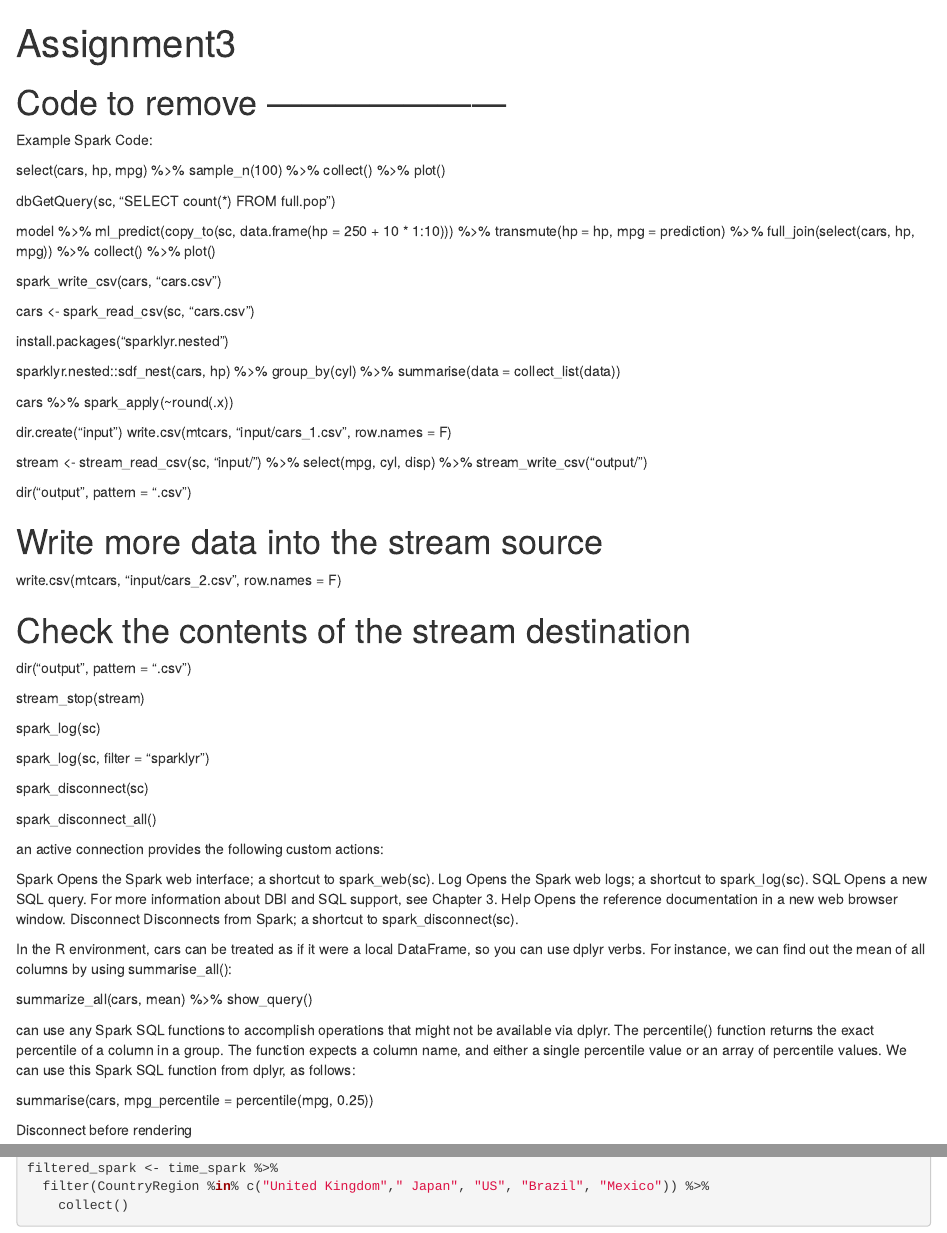
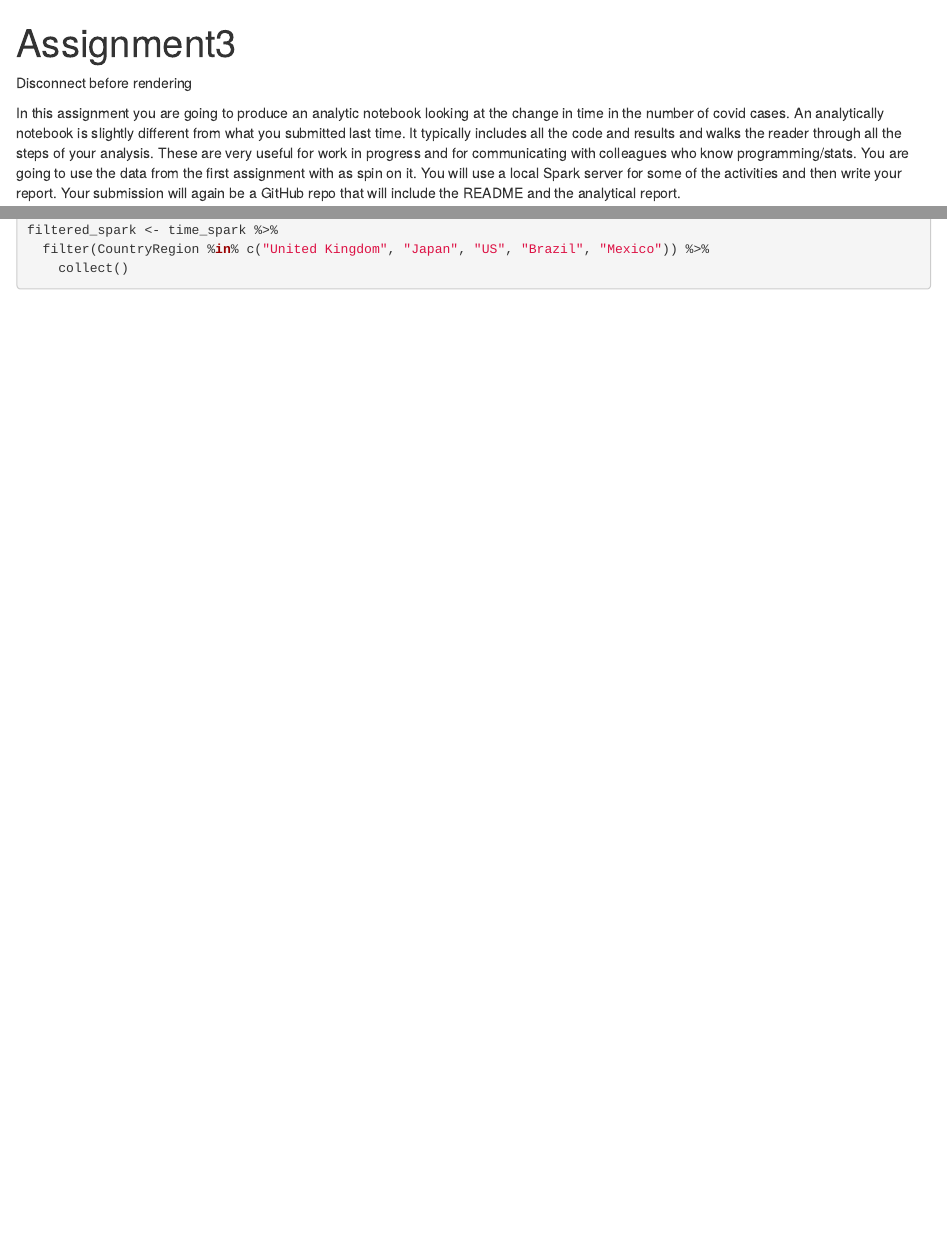
Before and after one commit to rpengling/SURV675_HW3, an R Markdown document (Assignment3.Rmd): the page in a window 1100 px wide, from its top, and a second part further down, joined at a grey line. Rendered offline with R 4.5, knitr and Pandoc, with nearby package versions; some code elsewhere in the file could not run offline.

```diff
--- a/Assignment3.Rmd
+++ b/Assignment3.Rmd
@@ -4,85 +6,4 @@
 ---
-
-
-
-# Code to remove ---------------------
-Example Spark Code:
-
-select(cars, hp, mpg) %>%
-  sample_n(100) %>%
-  collect() %>%
-  plot()
-
-dbGetQuery(sc, "SELECT count(*) FROM full.pop")
-
-model %>%
-  ml_predict(copy_to(sc, data.frame(hp = 250 + 10 * 1:10))) %>%
-  transmute(hp = hp, mpg = prediction) %>%
-  full_join(select(cars, hp, mpg)) %>%
-  collect() %>%
-  plot()
-
-spark_write_csv(cars, "cars.csv")
-
-cars <- spark_read_csv(sc, "cars.csv")
-
-install.packages("sparklyr.nested")
-
-sparklyr.nested::sdf_nest(cars, hp) %>%
-  group_by(cyl) %>%
-  summarise(data = collect_list(data))
-
-cars %>% spark_apply(~round(.x))
-
-dir.create("input")
-write.csv(mtcars, "input/cars_1.csv", row.names = F)
-
-stream <- stream_read_csv(sc, "input/") %>%
-    select(mpg, cyl, disp) %>%
-    stream_write_csv("output/")
-
-dir("output", pattern = ".csv")
-
-# Write more data into the stream source
-write.csv(mtcars, "input/cars_2.csv", row.names = F)
-
-# Check the contents of the stream destination
-dir("output", pattern = ".csv")
-
-stream_stop(stream)
-
-spark_log(sc)
-
-spark_log(sc, filter = "sparklyr")
-
-spark_disconnect(sc)
-
-spark_disconnect_all()
-
-an active connection provides the following custom actions:
-
-Spark
-Opens the Spark web interface; a shortcut to spark_web(sc).
-Log
-Opens the Spark web logs; a shortcut to spark_log(sc).
-SQL
-Opens a new SQL query. For more information about DBI and SQL support, see Chapter 3.
-Help
-Opens the reference documentation in a new web browser window.
-Disconnect
-Disconnects from Spark; a shortcut to spark_disconnect(sc).
-
-In the R environment, cars can be treated as if it were a local DataFrame, so you can use dplyr verbs. For instance, we can find out the mean of all columns by using summarise_all():
-
-summarize_all(cars, mean) %>% show_query()
-
-can use any Spark SQL functions to accomplish operations that might not be available via dplyr.
-The percentile() function returns the exact percentile of a column in a group. The function expects a column name, and either a single percentile value or an array of percentile values. We can use this Spark SQL function from dplyr, as follows:
-
-summarise(cars, mpg_percentile = percentile(mpg, 0.25))
-
-
-
 
 Disconnect before rendering
 
```
Also changed, not shown: Assignment3.Rmd (27 more changed lines).
